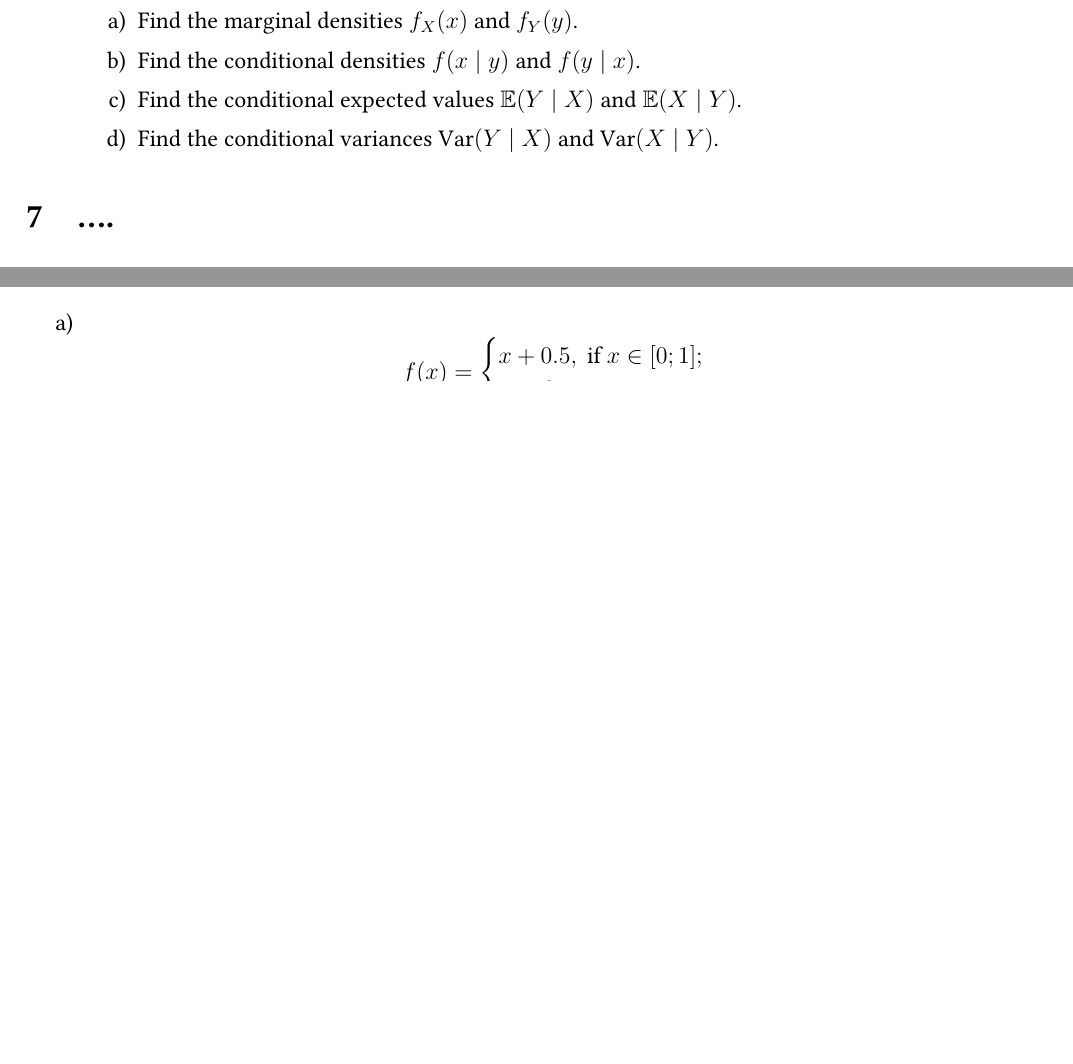
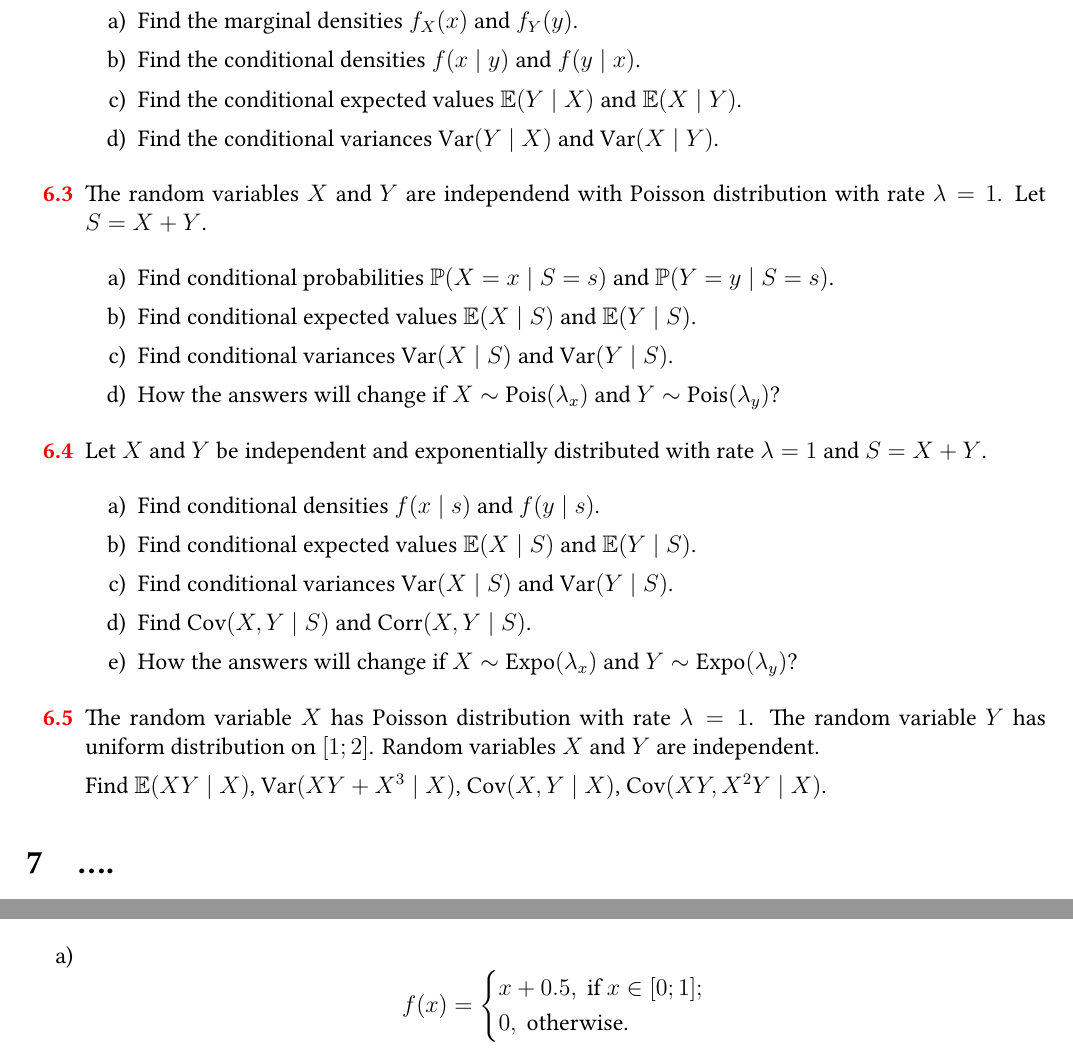
Before and after one commit to bdemeshev/stochastic_pro, a LaTeX document (stochastic_pro.tex): two parts of pages 9 and 11 of 13 before the commit and two parts of pages 9 and 12 of 13 after it, joined at a grey line, cut so that both start at the same text, the shorter picture padded with empty space. Compiled offline with XeLaTeX; a missing font is replaced by an installed copy or a similar font.

Commit message:
more conditional e problems

```diff
--- a/stochastic_pro.tex
+++ b/stochastic_pro.tex
@@ -1061,7 +1061,65 @@ f(x, y) = \begin{cases}
 \end{problem}
 
 
+\begin{problem}
+The random variables $X$ and $Y$ are independend with Poisson distribution with rate $\lambda = 1$.
+Let $S = X + Y$.
 
+\begin{enumerate}
+  \item Find conditional probabilities $\P(X = x \mid S = s)$ and $\P(Y = y \mid S = s)$.
+  \item Find conditional expected values $\E(X \mid S)$ and $\E(Y \mid S)$.
+  \item Find conditional variances $\Var(X \mid S)$ and $\Var(Y \mid S)$.
+  \item How the answers will change if $X \sim \dPois(\lambda_x)$ and $Y \sim \dPois(\lambda_y)$?
+\end{enumerate}
+
+  \begin{sol}
+    \begin{enumerate}
+      \item
+      \item $\E(X \mid S) = \E(Y \mid S) = S/2$;
+      \item
+      \item
+    \end{enumerate}
+
+  \end{sol}
+\end{problem}
+
+
+
+
+\begin{problem}
+Let $X$ and $Y$ be independent and exponentially distributed with rate $\lambda = 1$ and $S = X + Y$.
+
+\begin{enumerate}
+  \item Find conditional densities $f(x \mid s)$ and $f(y \mid s)$.
+  \item Find conditional expected values $\E(X \mid S)$ and $\E(Y \mid S)$.
+  \item Find conditional variances $\Var(X \mid S)$ and $\Var(Y \mid S)$.
+  \item Find $\Cov(X, Y \mid S)$ and $\Corr(X, Y \mid S)$.
+  \item How the answers will change if $X \sim \dExpo(\lambda_x)$ and $Y \sim \dExpo(\lambda_y)$?
+\end{enumerate}
+
+  \begin{sol}
+    \begin{enumerate}
+      \item $X \mid S \sim dUnif[0; S]$, $Y \mid S \sim dUnif[0; S]$.
+      \item $\E(X \mid S) = \E(Y \mid S) = S/2$;
+      \item $\Var(X \mid S) = \Var(Y \mid S) = S^2 / 12$;
+      \item
+    \end{enumerate}
+
+  \end{sol}
+\end{problem}
+
+
+\begin{problem}
+The random variable $X$ has Poisson distribution with rate $\lambda = 1$.
+The random variable $Y$ has uniform distribution on $[1; 2]$.
+Random variables $X$ and $Y$ are independent.
+
+Find $\E(XY \mid X)$, $\Var(XY + X^3 \mid X)$, $\Cov(X, Y \mid X)$, $\Cov(XY, X^2Y \mid X)$.
+
+\begin{sol}
+    $\E(XY \mid X) = X\E(Y) = X/2$, $\Var(XY  + X^3\mid X) = X^2 \Var(Y) = X^2 /12$, $\Cov(X, Y \mid X) = 0$, $\Cov(XY, X^2Y \mid X) = X^3 \Var(Y) = X^3 / 12$
+\end{sol}
+\end{problem}
 
 
 \section{....}
```
Also changed, not shown: stochastic_pro.pdf, stochastic_pro.tex (2 more changed lines).
